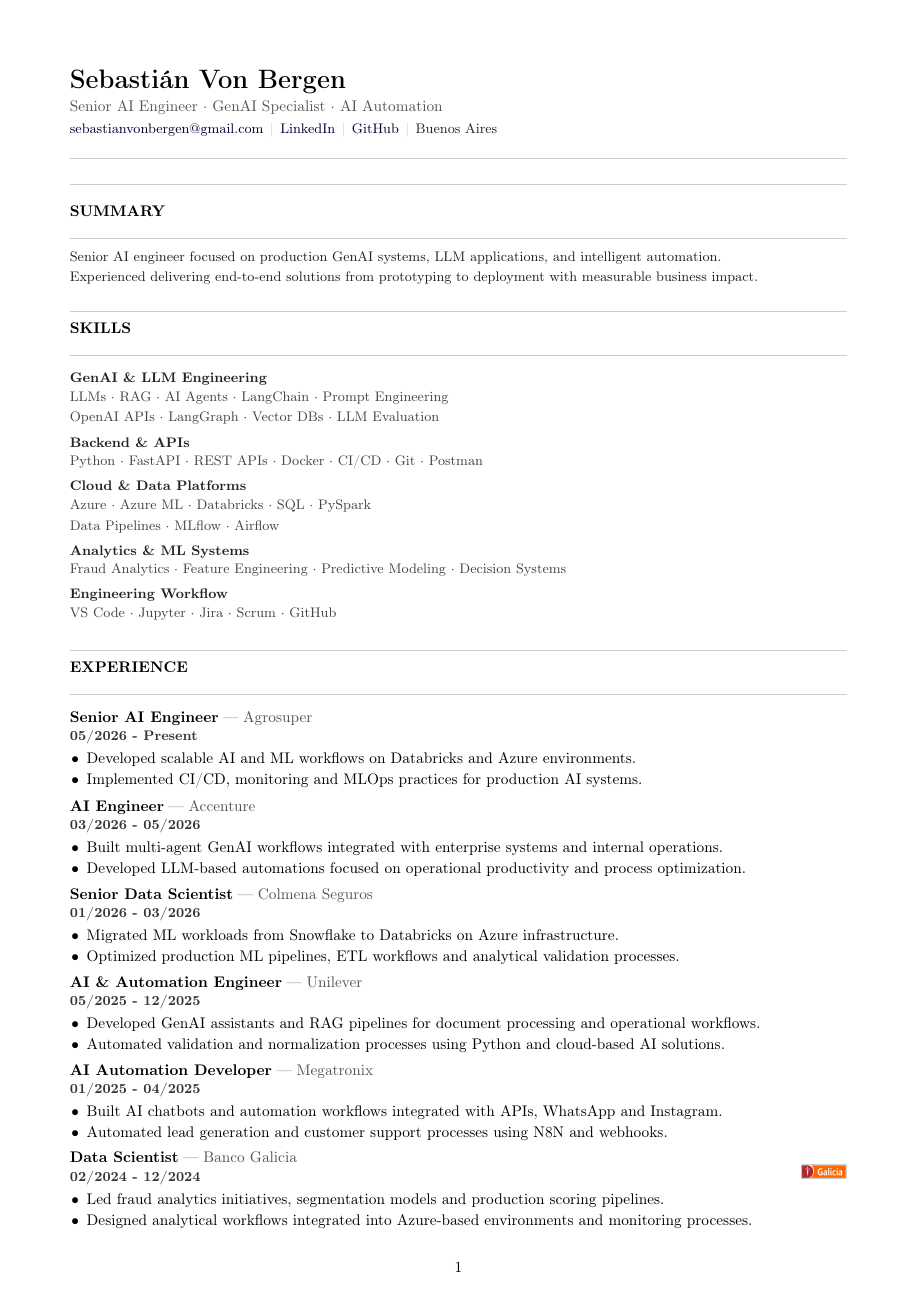
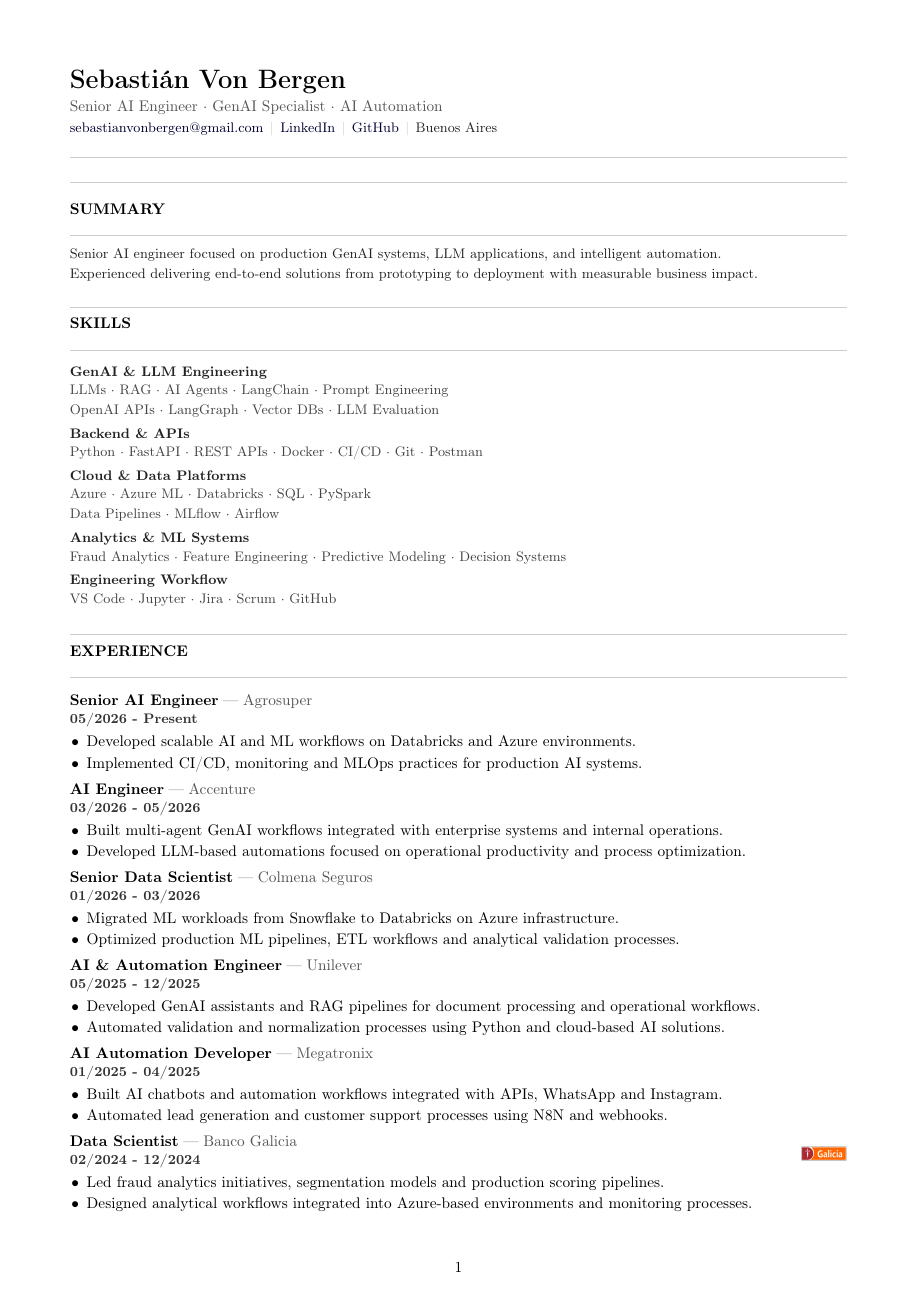
Before and after one commit to svbdatavision/cv-latex, a LaTeX CV (cv-modern/main.en.tex, which reads cv-modern/content/20-skills.tex, cv-modern/layout.sty): page 1 of 2. Compiled offline with pdfLaTeX.

Commit message:
Refine cv-modern section spacing and hierarchy for final polish
Co-authored-by: svbdatavision <svbdatavision@users.noreply.github.com>

```diff
--- a/cv-modern/content/20-skills.tex
+++ b/cv-modern/content/20-skills.tex
@@ -1,4 +1,4 @@
-\cvsection{Skills}
+\cvsectionskills{Skills}
 
 \cvskillcategory{GenAI \& LLM Engineering}
 \cvskillitems{LLMs · RAG · AI Agents · LangChain · Prompt Engineering}
--- a/cv-modern/layout.sty
+++ b/cv-modern/layout.sty
@@ -1,56 +1,247 @@
-\ProvidesPackage{layout}[2026/05/28 v0.8 Two-page senior AI CV layout]
+\ProvidesPackage{layout}[2026/05/28 v0.9 Final section spacing polish]
 
+% --- Layout tokens ---
 \newlength{\cvlogocolwidth}
 \setlength{\cvlogocolwidth}{1.4cm}
 \newlength{\cvlogowidth}
 \setlength{\cvlogowidth}{1.05cm}
 
+% Primary sections (Experience, Skills)
+\newcommand{\cvsectionbefore}{0.62em}
+\newcommand{\cvsectionrulegap}{0.18em}
+\newcommand{\cvsectionafter}{0.34em}
+\newcommand{\cvsectionskillsafter}{0.28em}
+
+% Compact sections (Education, Languages, Community)
+\newcommand{\cvsectioncompactbefore}{0.28em}
+\newcommand{\cvsectioncompactgap}{0.12em}
+\newcommand{\cvsectioncompactafter}{0.14em}
+
+% Experience rhythm
 \newcommand{\cventryvspace}{0.5em}
 \newcommand{\cventrycompactvspace}{0.34em}
 \newcommand{\cventrylegacyvspace}{0.26em}
-\newcommand{\cvsectionbefore}{0.68em}
-\newcommand{\cvsectionrulegap}{0.2em}
-\newcommand{\cvsectionafter}{0.36em}
-\newcommand{\cvheaderafter}{0.45em}
-\newcommand{\cvskillcategorygap}{0.28em}
-\newcommand{\cvskilltitleitems}{0.08em}
-\newcommand{\cvskillitemsafter}{0.22em}
 
-\newcommand{\cvname}[1]{{\fontsize{19}{22}\selectfont\bfseries #1\par}\vspace{0.28em}}
-\newcommand{\cvrole}[1]{{\normalsize\color{cvmuted}#1\par}\vspace{0.3em}}
+\newcommand{\cvheaderafter}{0.42em}
+\newcommand{\cvskillcategorygap}{0.24em}
+\newcommand{\cvskilltitleitems}{0.06em}
+\newcommand{\cvskillitemsafter}{0.18em}
+
+% --- Header ---
+\newcommand{\cvname}[1]{%
+  {\fontsize{19}{22}\selectfont\bfseries #1\par}%
+  \vspace{0.26em}%
+}
+
+\newcommand{\cvrole}[1]{%
+  {\normalsize\color{cvmuted}#1\par}%
+  \vspace{0.28em}%
+}
+
 \newcommand{\cvhref}[2]{\href{#1}{#2}}
-\newcommand{\cvcontactsep}{\hspace{0.45em}{\color{cvrule}\textbar}\hspace{0.45em}}
-\newcommand{\cvcontact}[1]{{\small\color{cvtext}#1\par}\vspace{0.4em}\noindent\textcolor{cvrule}{\rule{\linewidth}{0.4pt}}\vspace{\cvheaderafter}}
 
-\newcommand{\cvsectionrule}{\noindent\textcolor{cvrule}{\rule{\linewidth}{0.4pt}}}
-\newcommand{\cvsection}[1]{\vspace{\cvsectionbefore}\cvsectionrule\par\vspace{\cvsectionrulegap}\noindent{\normalsize\bfseries\MakeUppercase{#1}}\par\vspace{\cvsectionrulegap}\cvsectionrule\par\vspace{\cvsectionafter}}
+\newcommand{\cvcontactsep}{%
+  \hspace{0.45em}{\color{cvrule}\textbar}\hspace{0.45em}%
+}
 
-\newcommand{\cvskillcategory}[1]{\vspace{\cvskillcategorygap}\noindent{\small\bfseries\color{cvtext}#1\par}\vspace{\cvskilltitleitems}}
-\newcommand{\cvskillitems}[1]{\noindent{\small\color{cvskills}#1\par}\vspace{\cvskillitemsafter}}
-\newcommand{\cvskillitemscontinue}[1]{\noindent{\small\color{cvskills}#1\par}\vspace{\cvskillitemsafter}}
+\newcommand{\cvcontact}[1]{%
+  {\small\color{cvtext}#1\par}%
+  \vspace{0.38em}%
+  \noindent\textcolor{cvrule}{\rule{\linewidth}{0.4pt}}%
+  \vspace{\cvheaderafter}%
+}
 
-\newcommand{\cvjobheadline}[2]{\noindent{\normalsize\bfseries #1}\hspace{0.3em}{\color{cvmuted}\textemdash}\hspace{0.3em}{\normalsize\color{cvmuted}#2}\par}
-\newcommand{\cvperiodline}[1]{\vspace{0.06em}\noindent{\small\bfseries\color{cvperiod}#1\par}}
-\newcommand{\cvjobtitle}[1]{{\normalsize\bfseries #1\par}}
-\newcommand{\cvjobcompany}[1]{{\small\color{cvmuted}#1\par}}
+% --- Sections ---
+\newcommand{\cvsectionrule}{%
+  \noindent\textcolor{cvrule}{\rule{\linewidth}{0.4pt}}%
+}
 
-\newenvironment{cvitems}{\vspace{0.06em}\begin{itemize}[leftmargin=1.1em,itemsep=1.5pt,topsep=2pt,parsep=0pt,partopsep=0pt]}{\end{itemize}}
-\newenvironment{cvitemscompact}{\vspace{0.04em}\begin{itemize}[leftmargin=1.05em,itemsep=1pt,topsep=1.5pt,parsep=0pt,partopsep=0pt]}{\end{itemize}}
-\newenvironment{cvitemslegacy}{\vspace{0.03em}\begin{itemize}[leftmargin=1em,itemsep=0.5pt,topsep=1pt,parsep=0pt,partopsep=0pt]}{\end{itemize}}
+\newcommand{\cvsection}[1]{%
+  \vspace{\cvsectionbefore}%
+  \cvsectionrule\par
+  \vspace{\cvsectionrulegap}%
+  \noindent{\normalsize\bfseries\MakeUppercase{#1}}%
+  \par
+  \vspace{\cvsectionrulegap}%
+  \cvsectionrule\par
+  \vspace{\cvsectionafter}%
+}
 
-\newcommand{\cvprintlogo}[1]{\IfFileExists{assets/logos/#1}{\includegraphics[width=\cvlogowidth,keepaspectratio]{assets/logos/#1}}{}}
-\newlength{\cvlogosmallwidth}\setlength{\cvlogosmallwidth}{0.8cm}
-\newcommand{\cvprintlogosmall}[1]{\IfFileExists{assets/logos/#1}{\includegraphics[width=\cvlogosmallwidth,keepaspectratio]{assets/logos/#1}}{}}
-\newcommand{\cvprintlogos}[2]{\cvprintlogosmall{#1}\hspace{0.08em}\cvprintlogosmall{#2}}
-\newcommand{\cvlogocell}[1]{\begin{minipage}[t]{\cvlogocolwidth}\raggedleft\vspace{0.12em}#1\end{minipage}}
+\newcommand{\cvsectionskills}[1]{%
+  \vspace{\cvsectionbefore}%
+  \cvsectionrule\par
+  \vspace{\cvsectionrulegap}%
+  \noindent{\normalsize\bfseries\MakeUppercase{#1}}%
+  \par
+  \vspace{\cvsectionrulegap}%
+  \cvsectionrule\par
+  \vspace{\cvsectionskillsafter}%
+}
 
-\newcommand{\cventry@core}[6]{\vspace{#6}\noindent\def\cv@entrylogo{#4}\def\cv@logorempty{}\ifx\cv@entrylogo\cv@logorempty\begin{tabularx}{\textwidth}{@{}>{\raggedright\arraybackslash}X@{}}\begin{minipage}[t]{\linewidth}\cvjobheadline{#2}{#3}\cvperiodline{#1}#5\end{minipage}\\\end{tabularx}\else\begin{tabularx}{\textwidth}{@{}>{\raggedright\arraybackslash}X@{}>{\raggedleft\arraybackslash}m{\cvlogocolwidth}@{}}\begin{minipage}[t]{\linewidth}\cvjobheadline{#2}{#3}\cvperiodline{#1}#5\end{minipage}&\cvlogocell{\cvprintlogo{#4}}\\\end{tabularx}\fi\par}
-\newcommand{\cventry}[5]{\cventry@core{#1}{#2}{#3}{#4}{#5}{\cventryvspace}}
-\newcommand{\cventrycompact}[5]{\cventry@core{#1}{#2}{#3}{#4}{#5}{\cventrycompactvspace}}
-\newcommand{\cventrylegacy}[5]{\cventry@core{#1}{#2}{#3}{#4}{#5}{\cventrylegacyvspace}}
+\newcommand{\cvsectioncompact}[1]{%
+  \vspace{\cvsectioncompactbefore}%
+  \cvsectionrule\par
+  \vspace{\cvsectioncompactgap}%
+  \noindent{\normalsize\bfseries\MakeUppercase{#1}}%
+  \par
+  \vspace{\cvsectioncompactgap}%
+  \cvsectionrule\par
+  \vspace{\cvsectioncompactafter}%
+}
 
-\newcommand{\cveducation}[5]{\vspace{\cventryvspace}\noindent\def\cv@entrylogoA{#4}\def\cv@entrylogoB{#5}\def\cv@logorempty{}\ifx\cv@entrylogoA\cv@logorempty\begin{tabularx}{\textwidth}{@{}>{\raggedright\arraybackslash}X@{}}\begin{minipage}[t]{\linewidth}\cvperiodline{#1}\vspace{0.04em}\cvjobtitle{#2}\cvjobcompany{#3}\end{minipage}\\\end{tabularx}\else\begingroup\setlength{\cvlogocolwidth}{1.85cm}\begin{tabularx}{\textwidth}{@{}>{\raggedright\arraybackslash}X@{}>{\raggedleft\arraybackslash}m{\cvlogocolwidth}@{}}\begin{minipage}[t]{\linewidth}\cvperiodline{#1}\vspace{0.04em}\cvjobtitle{#2}\cvjobcompany{#3}\end{minipage}&\cvlogocell{\ifx\cv@entrylogoB\cv@logorempty\cvprintlogo{#4}\else\cvprintlogos{#4}{#5}\fi}\\\end{tabularx}\endgroup\fi\par}
+% --- Skills ---
+\newcommand{\cvskillcategory}[1]{%
+  \vspace{\cvskillcategorygap}%
+  \noindent{\small\bfseries\color{cvtext}#1\par}%
+  \vspace{\cvskilltitleitems}%
+}
 
-\newcommand{\cvlanguage}[2]{\noindent{\small\color{cvtext}\textbf{#1}\hspace{0.3em}{\color{cvmuted}\textemdash}\hspace{0.3em}#2\par}\vspace{0.12em}}
-\newcommand{\cvlanguagenote}[1]{\noindent{\footnotesize\color{cvmuted}#1\par}}
-\newcommand{\cvcommunityitem}[2]{\noindent{\footnotesize\color{cvtext}\textbf{#1}\hspace{0.25em}{\color{cvmuted}\textemdash}\hspace{0.25em}#2\par}\vspace{0.1em}}
+\newcommand{\cvskillitems}[1]{%
+  \noindent{\small\color{cvskills}#1\par}%
+  \vspace{\cvskillitemsafter}%
+}
+
+\newcommand{\cvskillitemscontinue}[1]{%
+  \noindent{\small\color{cvskills}#1\par}%
+  \vspace{\cvskillitemsafter}%
+}
+
+% --- Experience typography ---
+\newcommand{\cvjobheadline}[2]{%
+  \noindent{\normalsize\bfseries #1}\hspace{0.3em}{\color{cvmuted}\textemdash}\hspace{0.3em}{\normalsize\color{cvmuted}#2}\par
+}
+
+\newcommand{\cvperiodline}[1]{%
+  \vspace{0.06em}%
+  \noindent{\small\bfseries\color{cvperiod}#1\par}%
+}
+
+\newenvironment{cvitems}{%
+  \vspace{0.06em}%
+  \begin{itemize}[leftmargin=1.1em, itemsep=1.5pt, topsep=2pt, parsep=0pt, partopsep=0pt]%
+}{%
+  \end{itemize}%
+}
+
+\newenvironment{cvitemscompact}{%
+  \vspace{0.04em}%
+  \begin{itemize}[leftmargin=1.05em, itemsep=1pt, topsep=1.5pt, parsep=0pt, partopsep=0pt]%
+}{%
+  \end{itemize}%
+}
+
+\newenvironment{cvitemslegacy}{%
+  \vspace{0.03em}%
+  \begin{itemize}[leftmargin=1em, itemsep=0.5pt, topsep=1pt, parsep=0pt, partopsep=0pt]%
+}{%
+  \end{itemize}%
+}
+
+% --- Logos ---
+\newcommand{\cvprintlogo}[1]{%
+  \IfFileExists{assets/logos/#1}{%
+    \includegraphics[width=\cvlogowidth,keepaspectratio]{assets/logos/#1}}%
+  {}%
+}
+
+\newlength{\cvlogosmallwidth}
+\setlength{\cvlogosmallwidth}{0.72cm}
+
+\newcommand{\cvprintlogosmall}[1]{%
+  \IfFileExists{assets/logos/#1}{%
+    \includegraphics[width=\cvlogosmallwidth,keepaspectratio]{assets/logos/#1}}%
+  {}%
+}
+
+\newcommand{\cvprintlogos}[2]{%
+  \cvprintlogosmall{#1}\hspace{0.06em}\cvprintlogosmall{#2}%
+}
+
+\newcommand{\cvlogocell}[1]{%
+  \begin{minipage}[t]{\cvlogocolwidth}%
+    \raggedleft
+    \vspace{0.04em}%
+    #1%
+  \end{minipage}%
+}
+
+\newcommand{\cvlogocellcompact}[1]{%
+  \begin{minipage}[c]{\cvlogocolwidth}%
+    \raggedleft
+    #1%
+  \end{minipage}%
+}
+
+% --- Experience ---
+\newcommand{\cventry@core}[6]{%
+  \vspace{#6}%
+  \noindent
+  \def\cv@entrylogo{#4}%
+  \def\cv@logorempty{}%
+  \ifx\cv@entrylogo\cv@logorempty
+    \begin{tabularx}{\textwidth}{@{}>{\raggedright\arraybackslash}X@{}}
+      \begin{minipage}[t]{\linewidth}
+        \cvjobheadline{#2}{#3}
+        \cvperiodline{#1}
+        #5%
+      \end{minipage} \\
+    \end{tabularx}%
+  \else
+    \begin{tabularx}{\textwidth}{@{}>{\raggedright\arraybackslash}X@{}>{\raggedleft\arraybackslash}m{\cvlogocolwidth}@{}}
+      \begin{minipage}[t]{\linewidth}
+        \cvjobheadline{#2}{#3}
+        \cvperiodline{#1}
+        #5%
+      \end{minipage} &
+      \cvlogocell{\cvprintlogo{#4}} \\
+    \end{tabularx}%
+  \fi
+  \par
+}
+
+\newcommand{\cventry}[5]{%
+  \cventry@core{#1}{#2}{#3}{#4}{#5}{\cventryvspace}%
+}
+
+\newcommand{\cventrycompact}[5]{%
+  \cventry@core{#1}{#2}{#3}{#4}{#5}{\cventrycompactvspace}%
+}
+
+\newcommand{\cventrylegacy}[5]{%
+  \cventry@core{#1}{#2}{#3}{#4}{#5}{\cventrylegacyvspace}%
+}
+
+% --- Education (single-line compact) ---
+\newcommand{\cveducationinline}[5]{%
+  \noindent
+  \def\cv@entrylogoA{#4}%
+  \def\cv@entrylogoB{#5}%
+  \def\cv@logorempty{}%
+  \ifx\cv@entrylogoA\cv@logorempty
+    \noindent{\small\color{cvtext}\textbf{#1}\hspace{0.28em}{\color{cvmuted}\textemdash}\hspace{0.28em}#2\hspace{0.28em}{\color{cvmuted}\textemdash}\hspace{0.28em}{\color{cvmuted}#3}\par}%
+  \else
+    \begingroup
+    \setlength{\cvlogocolwidth}{1.75cm}%
+    \begin{tabularx}{\textwidth}{@{}>{\raggedright\arraybackslash}X@{}>{\raggedleft\arraybackslash}m{\cvlogocolwidth}@{}}
+      {\small\color{cvtext}\textbf{#1}\hspace{0.28em}{\color{cvmuted}\textemdash}\hspace{0.28em}#2\hspace{0.28em}{\color{cvmuted}\textemdash}\hspace{0.28em}{\color{cvmuted}#3}} &
+      \cvlogocellcompact{%
+        \ifx\cv@entrylogoB\cv@logorempty
+          \cvprintlogosmall{#4}%
+        \else
+          \cvprintlogos{#4}{#5}%
+        \fi
+      } \\
+    \end{tabularx}%
+    \endgroup
+  \fi
+  \par
+}
+
+% --- Languages / Community (inline compact) ---
+\newcommand{\cvlanguagesinline}[1]{%
+  \noindent{\small\color{cvtext}#1\par}%
+}
+
+\newcommand{\cvcommunityinline}[1]{%
+  \noindent{\footnotesize\color{cvtext}#1\par}%
+}
```
Also changed, not shown: cv-modern/content/40-education.tex (+2 -2 lines), cv-modern/content/50-languages.tex (+6 -4 lines), cv-modern/content/55-community.tex (+5 -3 lines).
